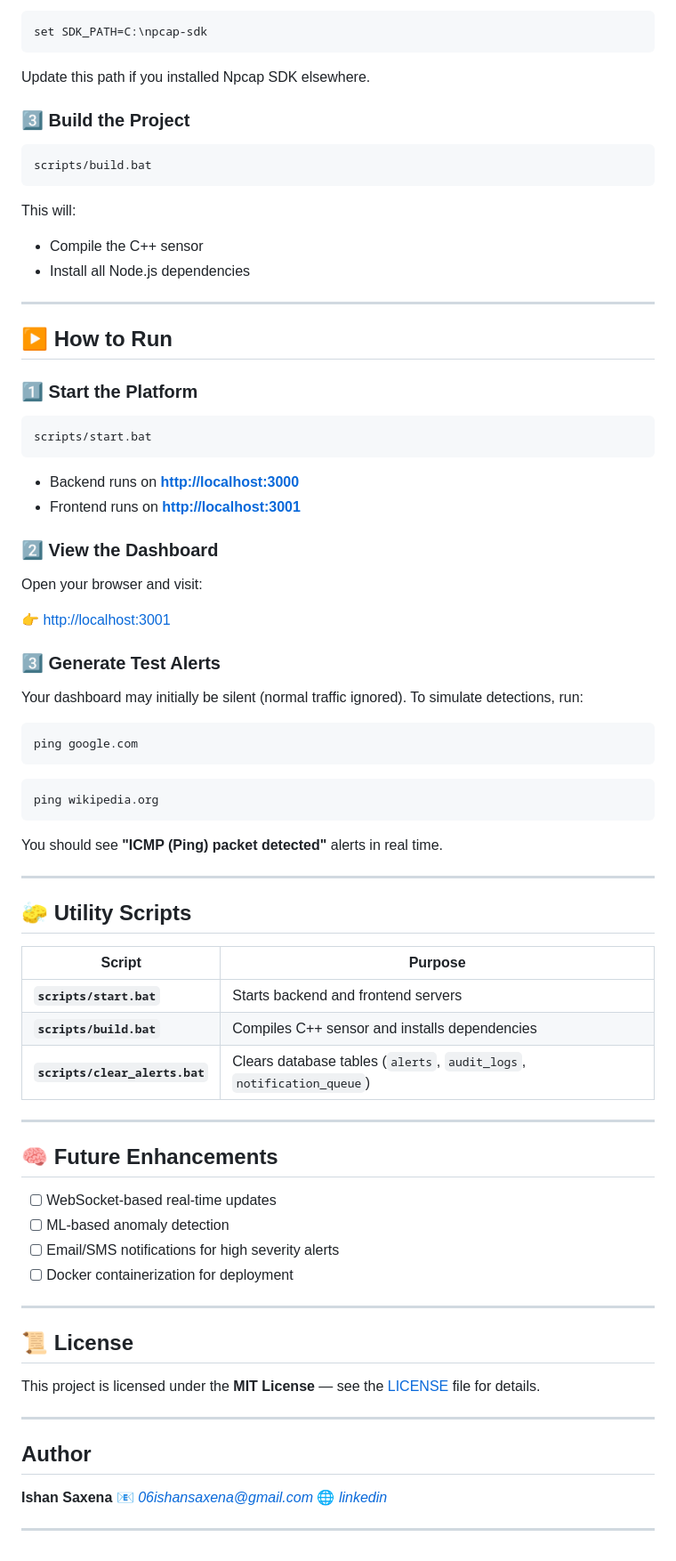
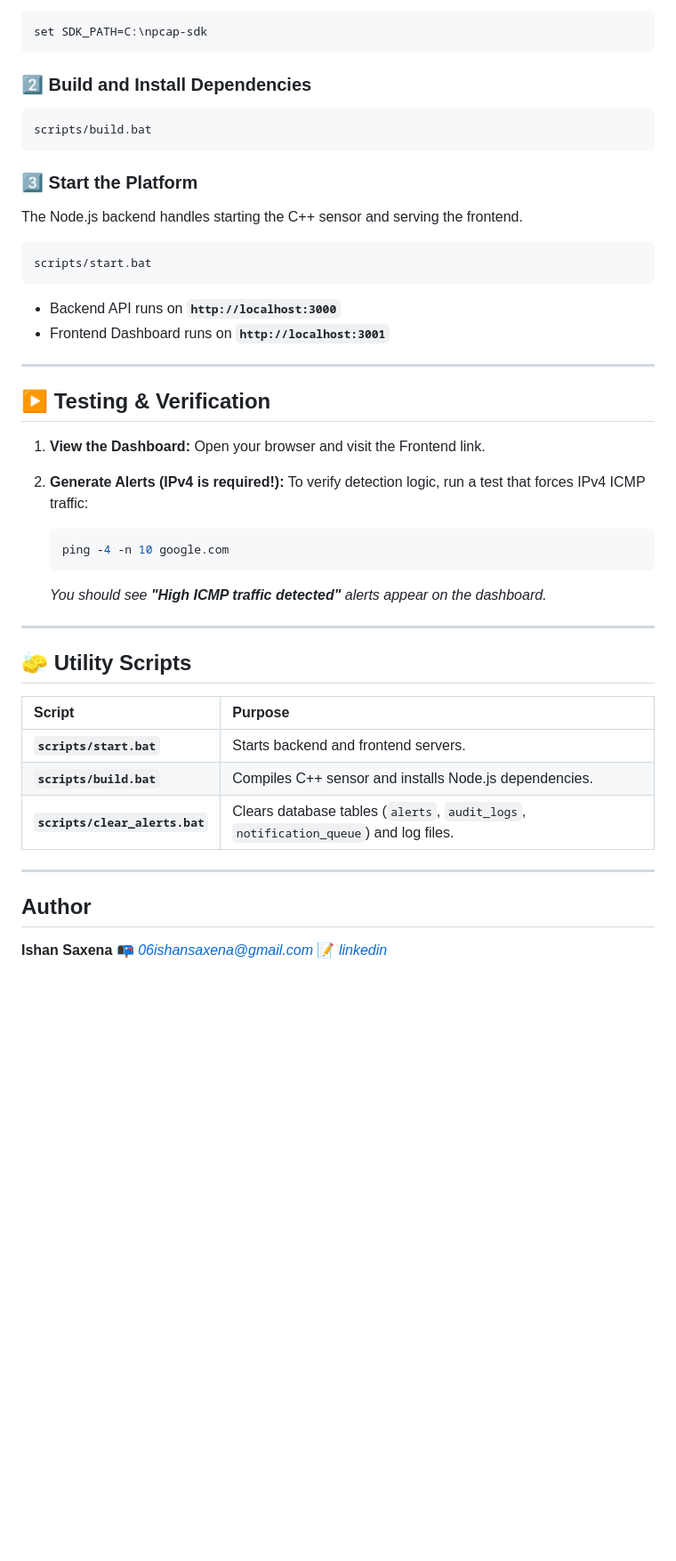
Before and after one commit to ishansaxena012/nids, a Markdown page: README.md, the part around one of its changes. Shown at 89% size. GitHub-like rendering; blank space fills up the shorter version.

````diff
--- a/README.md
+++ b/README.md
@@ -129,83 +82,51 @@ Edit the Npcap SDK path inside `scripts/build.bat`:
 set SDK_PATH=C:\npcap-sdk
 ```
 
-Update this path if you installed Npcap SDK elsewhere.
-
-### 3️⃣ Build the Project
+### 2️⃣ Build and Install Dependencies
 
 ```bash
 scripts/build.bat
 ```
 
-This will:
+### 3️⃣ Start the Platform
 
-  * Compile the C++ sensor
-  * Install all Node.js dependencies
-
------
-
-## ▶️ How to Run
-
-### 1️⃣ Start the Platform
+The Node.js backend handles starting the C++ sensor and serving the frontend.
 
 ```bash
 scripts/start.bat
 ```
 
-  * Backend runs on **[http://localhost:3000](https://www.google.com/search?q=http://localhost:3000)**
-  * Frontend runs on **[http://localhost:3001](https://www.google.com/search?q=http://localhost:3001)**
+  * Backend API runs on **`http://localhost:3000`**
+  * Frontend Dashboard runs on **`http://localhost:3001`**
 
-### 2️⃣ View the Dashboard
+-----
 
-Open your browser and visit:
+## ▶️ Testing & Verification
 
-👉 [http://localhost:3001](https://www.google.com/search?q=http://localhost:3001)
+1.  **View the Dashboard:** Open your browser and visit the Frontend link.
 
-### 3️⃣ Generate Test Alerts
+2.  **Generate Alerts (IPv4 is required\!):** To verify detection logic, run a test that forces IPv4 ICMP traffic:
 
-Your dashboard may initially be silent (normal traffic ignored).
-To simulate detections, run:
+    ```bash
+    ping -4 -n 10 google.com
+    ```
 
-```bash
-ping google.com
-```
-```bash
-ping wikipedia.org
-```
-
-You should see **"ICMP (Ping) packet detected"** alerts in real time.
+    *You should see **"High ICMP traffic detected"** alerts appear on the dashboard.*
 
 -----
 
 ## 🧽 Utility Scripts
 
 | Script | Purpose |
-| ------------------------------ | --------------------------------------------------------------------- |
-| **`scripts/start.bat`** | Starts backend and frontend servers |
-| **`scripts/build.bat`** | Compiles C++ sensor and installs dependencies |
-| **`scripts/clear_alerts.bat`** | Clears database tables (`alerts`, `audit_logs`, `notification_queue`) |
-
------
-
-## 🧠 Future Enhancements
-
-  * [ ] WebSocket-based real-time updates
-  * [ ] ML-based anomaly detection
-  * [ ] Email/SMS notifications for high severity alerts
-  * [ ] Docker containerization for deployment
-
------
-
-## 📜 License
-
-This project is licensed under the **MIT License** — see the [LICENSE](https://www.google.com/search?q=LICENSE) file for details.
+| :--- | :--- |
+| **`scripts/start.bat`** | Starts backend and frontend servers. |
+| **`scripts/build.bat`** | Compiles C++ sensor and installs Node.js dependencies. |
+| **`scripts/clear_alerts.bat`** | Clears database tables (`alerts`, `audit_logs`, `notification_queue`) and log files. |
 
 -----
 
 ## Author
 
 **Ishan Saxena**
-📧 *[06ishansaxena@gmail.com](mailto:06ishansaxena@gmail.com)*
-🌐 *[linkedin](https://www.linkedin.com/in/ishan-saxena-62781428b/)*
-
------
+📭 *[06ishansaxena@gmail.com](mailto:06ishansaxena@gmail.com)*
+📝 *[linkedin](https://www.linkedin.com/in/ishan-saxena-62781428b/)*
````
Also changed, not shown: other parts of README.md (+57 -104 lines).
